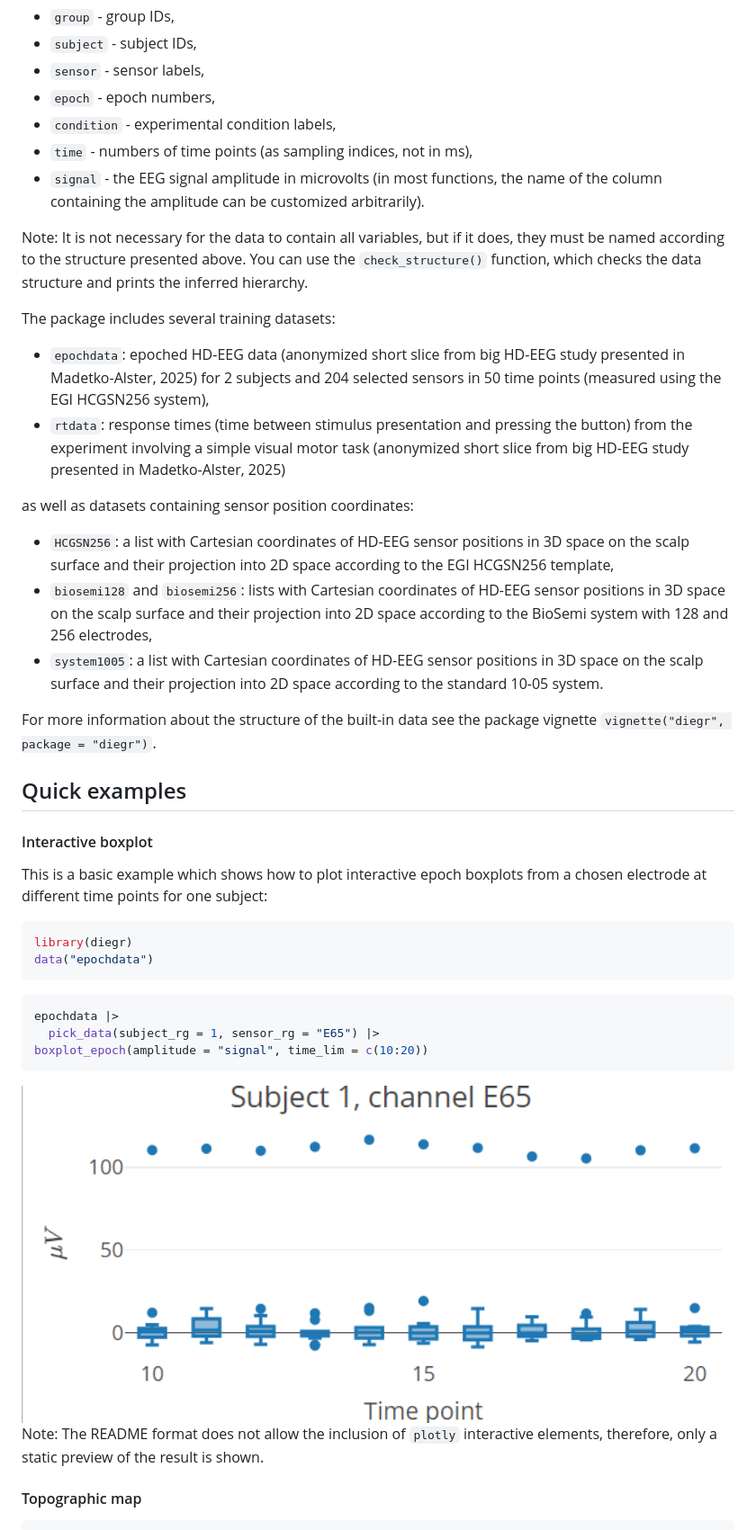
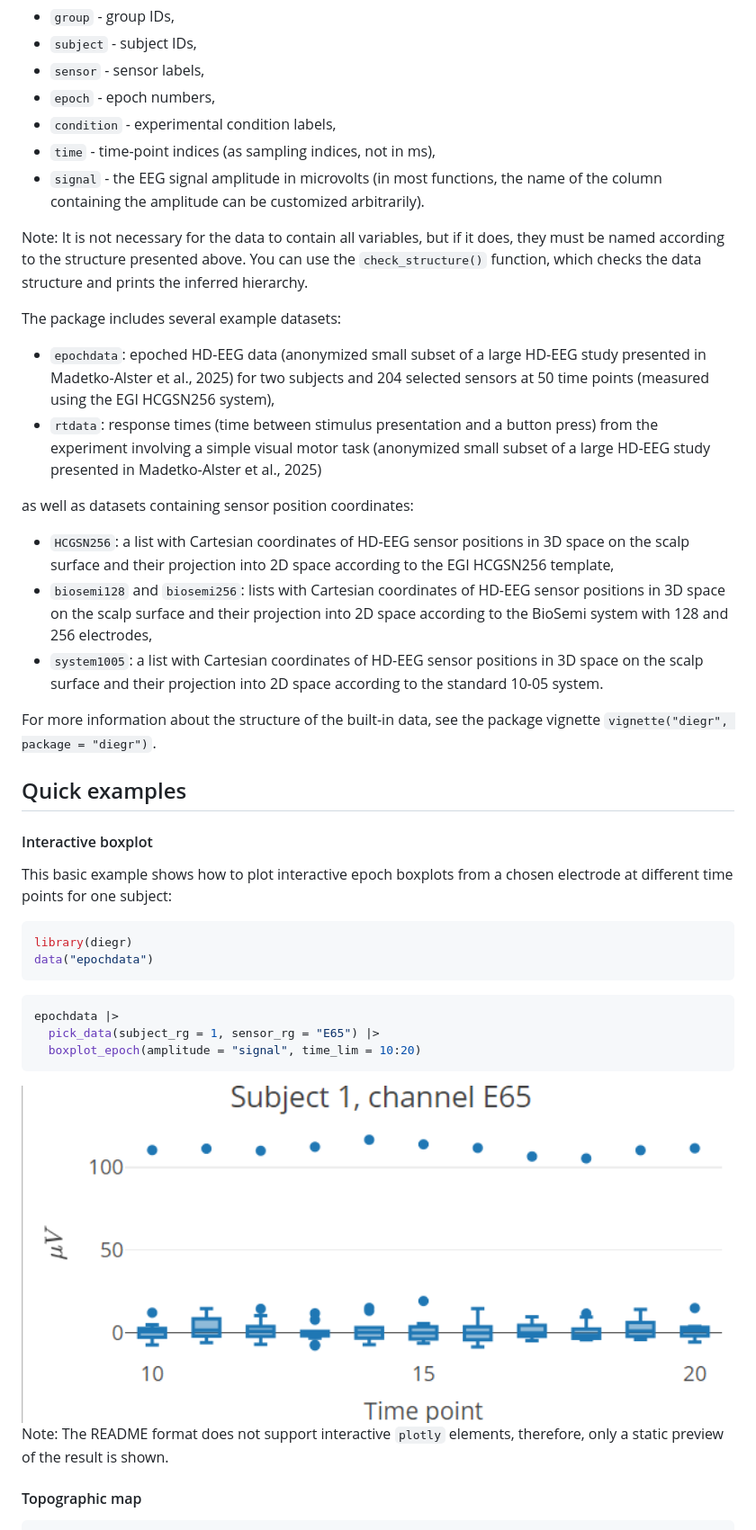
Before and after one commit to gerslovaz/diegr, a Markdown page: README.md, the part around the change printed below. Shown: that part at 90% size. GitHub-like rendering.

````diff
--- a/README.md
+++ b/README.md
@@ -65,7 +65,7 @@ columns with the following structure:
 - `sensor` - sensor labels,
 - `epoch` - epoch numbers,
 - `condition` - experimental condition labels,
-- `time` - numbers of time points (as sampling indices, not in ms),
+- `time` - time-point indices (as sampling indices, not in ms),
 - `signal` - the EEG signal amplitude in microvolts (in most functions,
   the name of the column containing the amplitude can be customized
   arbitrarily).
@@ -75,16 +75,16 @@ it does, they must be named according to the structure presented above.
 You can use the `check_structure()` function, which checks the data
 structure and prints the inferred hierarchy.
 
-The package includes several training datasets:
+The package includes several example datasets:
 
-- `epochdata`: epoched HD-EEG data (anonymized short slice from big
-  HD-EEG study presented in Madetko-Alster, 2025) for 2 subjects and 204
-  selected sensors in 50 time points (measured using the EGI HCGSN256
-  system),
-- `rtdata`: response times (time between stimulus presentation and
-  pressing the button) from the experiment involving a simple visual
-  motor task (anonymized short slice from big HD-EEG study presented in
-  Madetko-Alster, 2025)
+- `epochdata`: epoched HD-EEG data (anonymized small subset of a large
+  HD-EEG study presented in Madetko-Alster et al., 2025) for two
+  subjects and 204 selected sensors at 50 time points (measured using
+  the EGI HCGSN256 system),
+- `rtdata`: response times (time between stimulus presentation and a
+  button press) from the experiment involving a simple visual motor task
+  (anonymized small subset of a large HD-EEG study presented in
+  Madetko-Alster et al., 2025)
 
 as well as datasets containing sensor position coordinates:
 
@@ -99,16 +99,15 @@ as well as datasets containing sensor position coordinates:
   positions in 3D space on the scalp surface and their projection into
   2D space according to the standard 10-05 system.
 
-For more information about the structure of the built-in data see the
+For more information about the structure of the built-in data, see the
 package vignette `vignette("diegr", package = "diegr")`.
 
 ## Quick examples
 
 #### Interactive boxplot
 
-This is a basic example which shows how to plot interactive epoch
-boxplots from a chosen electrode at different time points for one
-subject:
+This basic example shows how to plot interactive epoch boxplots from a
+chosen electrode at different time points for one subject:
 
 ``` r
 library(diegr)
@@ -118,6 +117,6 @@ data("epochdata")
 ``` r
 epochdata |>
   pick_data(subject_rg = 1, sensor_rg = "E65") |>
-boxplot_epoch(amplitude = "signal", time_lim = c(10:20))
+  boxplot_epoch(amplitude = "signal", time_lim = 10:20)
 ```
 
@@ -125,7 +124,6 @@ boxplot_epoch(amplitude = "signal", time_lim = c(10:20))
 
-Note: The README format does not allow the inclusion of `plotly`
-interactive elements, therefore, only a static preview of the result is
-shown.
+Note: The README format does not support interactive `plotly` elements,
+therefore, only a static preview of the result is shown.
 
 #### Topographic map
 
````
Also changed, not shown: other parts of README.md (+19 -18 lines), NEWS.md (+7 -7 lines), man/figures/README-topoplot-1.png, 3 other files.
